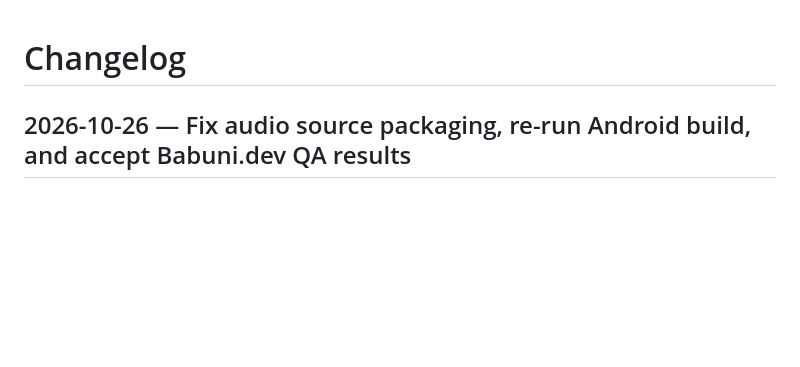
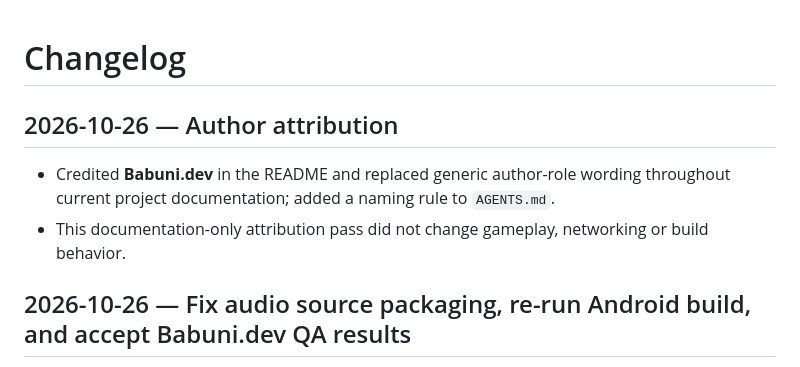
Before and after one commit to Morkahja/ButtonGame, a Markdown page: CHANGELOG.md, the part around the change. GitHub-like rendering; blank space fills up the shorter version.

Commit message:
docs: record Babuni.dev author attribution standard

```diff
--- a/CHANGELOG.md
+++ b/CHANGELOG.md
@@ -1,4 +1,9 @@
 # Changelog
+
+## 2026-10-26 — Author attribution
+
+- Credited **Babuni.dev** in the README and replaced generic author-role wording throughout current project documentation; added a naming rule to `AGENTS.md`.
+- This documentation-only attribution pass did not change gameplay, networking or build behavior.
 
 ## 2026-10-26 — Fix audio source packaging, re-run Android build, and accept Babuni.dev QA results
 
```
